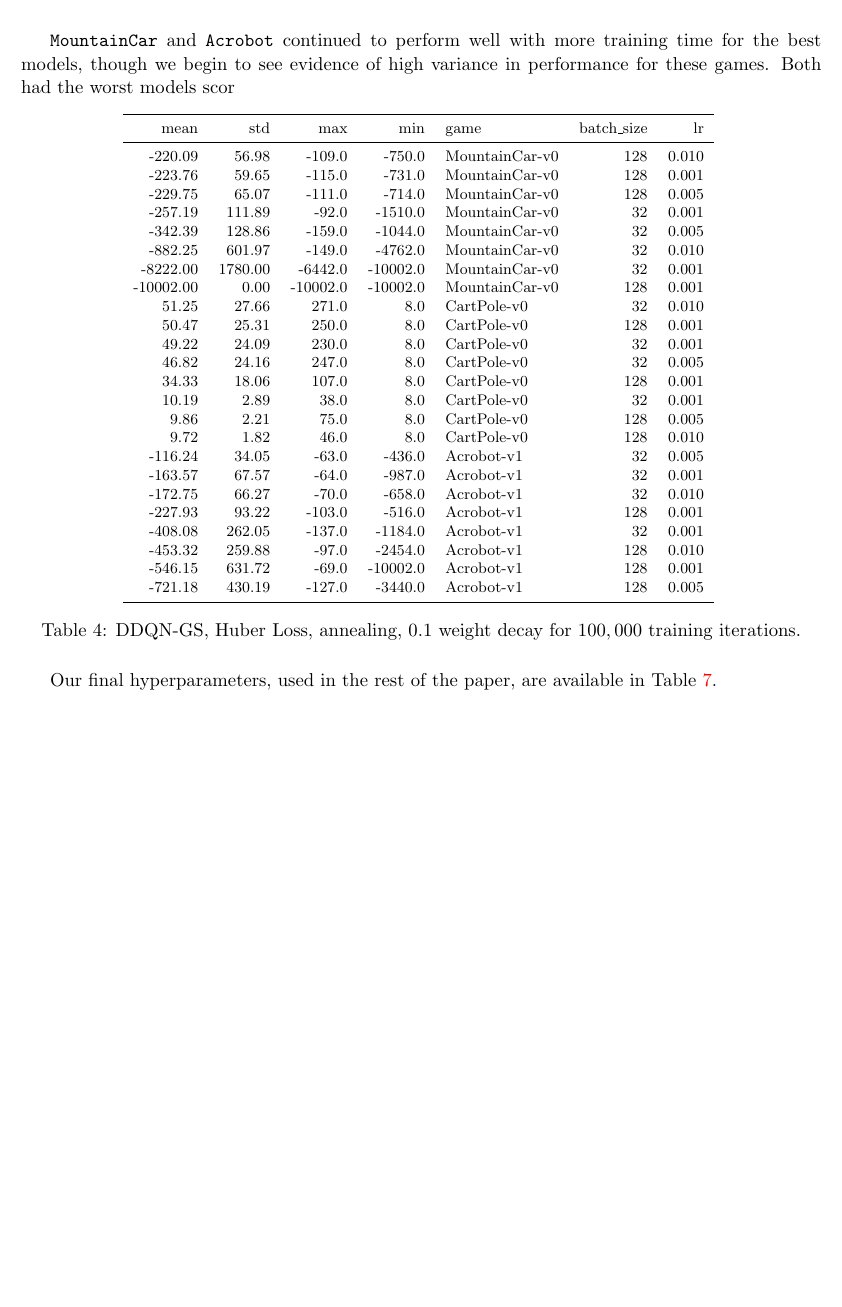
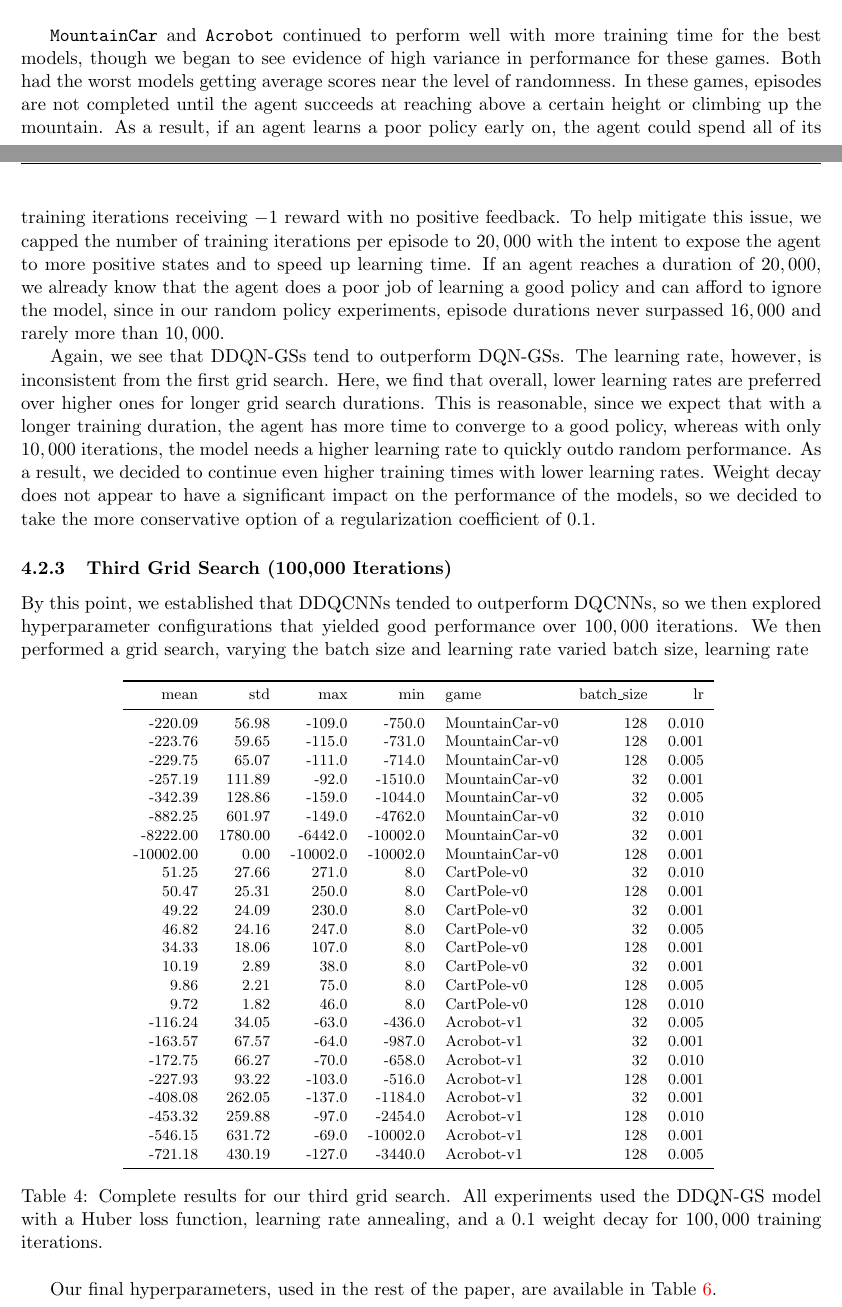
Before and after one commit to rlouyang/stat234-writeup, a LaTeX paper (final_project.tex): part of page 10 of 23 before the commit and two parts of pages 9 and 10 of 23 after it, the two joined at a grey line, cut so that both start at the same text, the shorter picture padded with empty space. Compiled offline with pdfLaTeX.

Commit message:
more results

```diff
--- a/final_project.tex
+++ b/final_project.tex
@@ -285,3 +284,4 @@ All summary statistics
+\subsubsection{First Grid Search (10,000 Iterations)}
 
 In order to establish a solid set of hyperparameters to which PCA variants of DQNs could be compared, we began our experiments with an initial grid search over the hyperparameters of interest for $10,000$ training steps to eliminate poorly performing hyperparameter settings. We decided to keep the frame skip, update frequency, replay memory size, and agent action selection hyperparameters constant for testing, since grid search sizes increase exponentially in the number of parameters, and varying these settings would vastly increase simulation time and space consumption. Table \ref{tab:grid_search_v1_10k} contains the results of the top fifteen models for each game ordered by performance.
 
@@ -294,29 +294,35 @@ In order to establish a solid set of hyperparameters to which PCA variants of DQ
   \label{tab:grid_search_v1_10k}
 \end{table}
 
-From these results, we already find that our best hyperparameter configurations are beating the random baseline. \mc~was rather difficult to learn, as the final policy seems to depend heavily on the random initialization. With suboptimal hyperparameters, the episodes under a poorly learned policy can extend to tens of thousands of time steps, far more than a random policy. This particular vulnerability to divergence likely occurs because all transitions entered into the replay memory have $r = -1$, creating difficulties in learning. \cp~roughly doubles the duration of the random policy, though the performance has significantly high variance in all models. Finally, \ab~seems to have been learned quite quickly, reaching optimal performance within the 10,000 iterations.
+From these results, we already find that our best hyperparameter configurations are beating the random baseline. \mc~was rather difficult to learn, as the final policy seems to depend heavily on the random initialization. With sub-optimal hyperparameters, the episodes under a poorly learned policy can extend to tens of thousands of time steps, far more than a random policy. This particular vulnerability to divergence likely occurs because all transitions entered into the replay memory have $r = -1$, creating difficulties in learning. \cp~roughly doubles the duration of the random policy, though the performance has significantly high variance in all models. Finally, \ab~seems to have been learned quite quickly, reaching optimal performance within the 10,000 iterations.
 
-From the results, we observe strong performance by DDQNs over DQNs using a Huber loss function and RMSProp. The Adam optimizer failed to learn in almost every simulation. Weight decay yielded mixed results, likely due to the fact that we only allowed the models to run for 10,000 training steps. Additionally, the effectiveness of the learning rate parameters varied significantly with the game; for example, \cp~learns better with a significantly higher learning rate than the other two games. We also saw that including a learning rate annealing slightly improved the overall performance of the algorithms, so we decided to keep the annealing. In theory, a learning rate annealing ought to improve the stability of the model after the model has had time to learn a strong policy. Not displayed in the data is the surprising fact that DQNs with an enabled target update performed significantly worse than DQNs without a target update in that they failed to reach any convergence at all, so we also decided to remove target update functionality for future experiements. With these observations in mind, we proceeded to test another batch of models for a longer period.
+From the results, we observe strong performance by DDQN-GSs over DQN-GSs and by using a Huber loss function over an MSE loss. The Adam optimizer failed to learn in almost every simulation. Weight decay yielded mixed results, likely due to the fact that we only allowed the models to run for 10,000 training steps. Additionally, the effectiveness of the learning rate parameters varied significantly with the game; for example, \cp~learns better with a significantly higher learning rate than the other two games. We also saw that including a learning rate annealing slightly improved the overall performance of the algorithms, so we decided to keep the annealing. In theory, a learning rate annealing ought to improve the stability of the model after the model has had time to learn a strong policy. Not displayed in the data is the surprising fact that DQN-GSs with an enabled target update performed significantly worse than DQN-GSs without a target update in that they failed to reach any convergence at all, so we also decided to remove target update functionality for future experiments. With these observations in mind, we proceeded to test another batch of models for a longer period.
 
+\subsubsection{Second Grid Search (50,000 Iterations)}
 
-\subsubsection{50k Grid Search}
-
- Setting the optimizer, loss function, and target update to RMSProp, Huber loss, and False, respectively, we performed a second grid search over 50,000 training iterations to tune the learning rate and weight decay. The results can be found in \ref{tab:grid_search_v2_50k}.
+Setting the optimizer, loss function, and target update to RMSProp, Huber loss, and False, respectively, we performed a second grid search over $50,000$ training iterations to tune the learning rate and weight decay. The results can be found in Table \ref{tab:grid_search_v2_50k}.
 
 \begin{table}[!htbp]
   \footnotesize
   \centering
   \input{csvs/grid_search_v2_50k.tex}
 
-  \caption{Huber Loss, annealing, no target update, RMSProp, $50,000$ training iterations}
+  \caption{Huber loss, annealing, no target update, RMSProp, $50,000$ training iterations}
   \label{tab:grid_search_v2_50k}
 \end{table}
 
-\mc~and \ab~continued to perform well with more training time for the best models, though we begin to see evidence of high variance in performance for these games. Both had the worst models scor
+\mc~and \ab~continued to perform well with more training time for the best models, though we began to see evidence of high variance in performance for these games. Both had the worst models getting average scores near the level of randomness. In these games, episodes are not completed until the agent succeeds at reaching above a certain height or climbing up the mountain. As a result, if an agent learns a poor policy early on, the agent could spend all of its training iterations receiving $-1$ reward with no positive feedback. To help mitigate this issue, we capped the number of training iterations per episode to $20,000$ with the intent to expose the agent to more positive states and to speed up learning time. If an agent reaches a duration of $20,000$, we already know that the agent does a poor job of learning a good policy and can afford to ignore the model, since in our random policy experiments, episode durations never surpassed $16,000$ and rarely more than $10,000$.
+
+Again, we see that DDQN-GSs tend to outperform DQN-GSs. The learning rate, however, is inconsistent from the first grid search. Here, we find that overall, lower learning rates are preferred over higher ones for longer grid search durations. This is reasonable, since we expect that with a longer training duration, the agent has more time to converge to a good policy, whereas with only $10,000$ iterations, the model needs a higher learning rate to quickly outdo random performance. As a result, we decided to continue even higher training times with lower learning rates. Weight decay does not appear to have a significant impact on the performance of the models, so we decided to take the more conservative option of a regularization coefficient of $0.1$.
+
+\subsubsection{Third Grid Search (100,000 Iterations)}
+
+By this point, we established that DDQCNNs tended to outperform DQCNNs, so we then explored hyperparameter configurations that yielded good performance over $100,000$ iterations. We then performed a grid search, varying the batch size and learning rate
+varied batch size, learning rate
 
 \begin{table}[!htbp]
   \footnotesize
   \centering
   \input{csvs/grid_search_v3_100k.tex}
 
-  \caption{DDQN-GS, Huber Loss, annealing, 0.1 weight decay for $100,000$ training iterations.}
+  \caption{Complete results for our third grid search. All experiments used the DDQN-GS model with a Huber loss function, learning rate annealing, and a $0.1$ weight decay for $100,000$ training iterations.}
@@ -367,6 +364,17 @@ Our final hyperparameters, used in the rest of the paper, are available in Table
 \subsection{PCA Networks}
 
 See Figures \ref{fig:CartPole_DDQN-GS_rewards_losses}--\ref{fig:MountainCar_DDQCNN-PCA-Mini_rewards_losses} for a comparison of the PCA networks tested. These model comparison results generalized quite well to other hyperparameter settings.
+
+See Table \ref{tab:model_selection_ddqn_pca_4} for testing a conventional deep neural network \todo{something}
+
+\begin{table}[!htbp]
+  \footnotesize
+  \centering
+  \input{csvs/model_selection_ddqn_pca_4.tex}
+
+  \caption{Results for model selection of network structure of DDQN-PCA, using Huber loss, learning rate annealing, and a $0.1$ weight decay for $100,000$ training iterations.}
+  \label{tab:model_selection_ddqn_pca_4}
+\end{table}
 
 \foreach \game in {CartPole, Acrobot, MountainCar}
 {
```
Also changed, not shown: final_project.tex (16 more changed lines).
